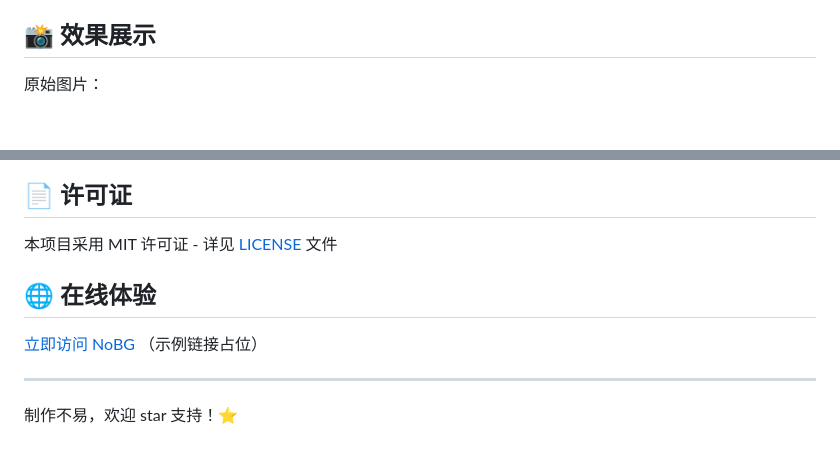
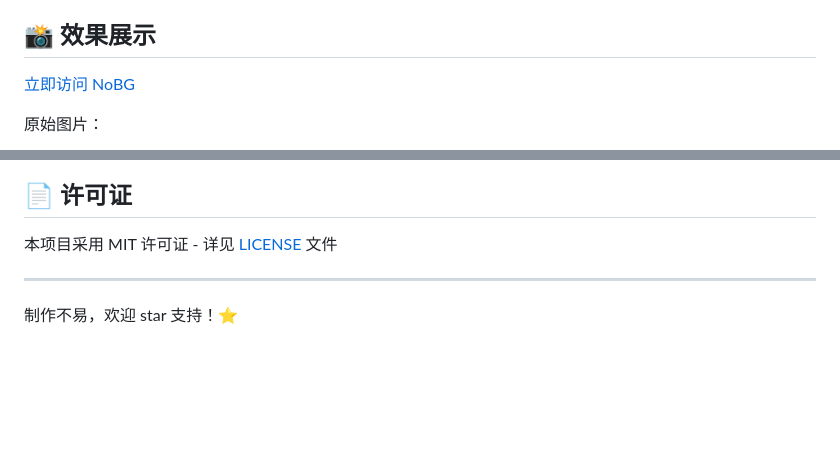
Before and after one commit to XiChen1234/NoBG, a Markdown page: README.md, 2 parts joined by grey strips. GitHub-like rendering; blank space fills up the shorter version.

Commit message:
doc: change readme.md link pre
将readme.md文件中的体验地址提前

```diff
--- a/README.md
+++ b/README.md
@@ -15,6 +15,8 @@
 - **免费开源**：完全免费使用，代码开源
 
 ## 📸 效果展示
+
+[立即访问 NoBG](https://xichen1234.github.io/NoBG/)
 
 原始图片：
 
@@ -119,10 +121,6 @@ NoBG 使用 TensorFlow.js 和 BodyPix 模型来实现背景去除功能：
 
 本项目采用 MIT 许可证 - 详见 [LICENSE](LICENSE) 文件
 
-## 🌐 在线体验
-
-[立即访问 NoBG](https://xichen1234.github.io/NoBG/) （示例链接占位）
-
 ---
 
 制作不易，欢迎 star 支持！⭐
```
